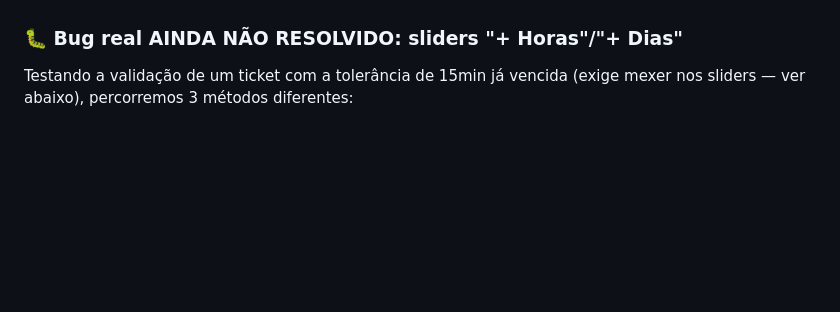
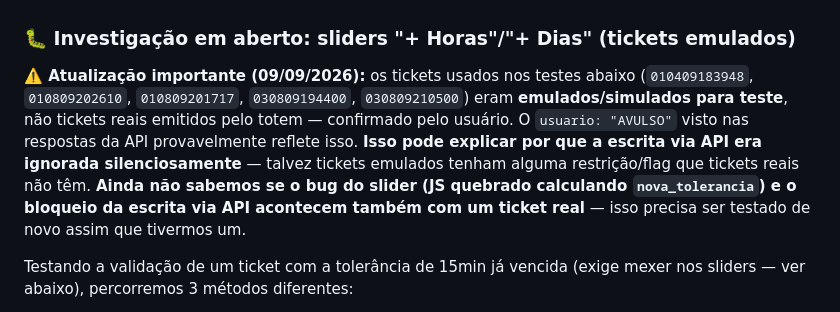
Before and after one commit to roblumathias1979/validador-hangares, a Markdown page: docs/perguntas-abertas.md, the part around the change. Rendered like a GitHub page; blank space fills up the shorter version.

Commit message:
Ressalva: tickets usados nos testes de slider/API eram emulados, não reais
O usuário confirmou que os tickets testados eram simulados para teste, não
emitidos de verdade pelo totem — isso pode explicar por que a escrita via
API era ignorada silenciosamente (talvez tickets emulados tenham alguma
restrição que reais não têm). Fica pendente retestar com um ticket real.

Co-Authored-By: Claude Sonnet 5 <noreply@anthropic.com>

```diff
--- a/docs/perguntas-abertas.md
+++ b/docs/perguntas-abertas.md
@@ -31,7 +31,18 @@ Command).
       não foi testado sob carga real (WhatsApp conectado + Playwright rodando
       ao mesmo tempo). Se travar, considerar upgrade pra t3.small (2GB).
 
-### 🐛 Bug real AINDA NÃO RESOLVIDO: sliders "+ Horas"/"+ Dias"
+### 🐛 Investigação em aberto: sliders "+ Horas"/"+ Dias" (tickets emulados)
+
+**⚠️ Atualização importante (09/09/2026):** os tickets usados nos testes
+abaixo (`010409183948`, `010809202610`, `010809201717`, `030809194400`,
+`030809210500`) eram **emulados/simulados para teste**, não tickets reais
+emitidos pelo totem — confirmado pelo usuário. O `usuario: "AVULSO"` visto
+nas respostas da API provavelmente reflete isso. **Isso pode explicar por
+que a escrita via API era ignorada silenciosamente** — talvez tickets
+emulados tenham alguma restrição/flag que tickets reais não têm. **Ainda não
+sabemos se o bug do slider (JS quebrado calculando `nova_tolerancia`) e o
+bloqueio da escrita via API acontecem também com um ticket real** — isso
+precisa ser testado de novo assim que tivermos um.
 
 Testando a validação de um ticket com a tolerância de 15min já vencida
 (exige mexer nos sliders — ver abaixo), percorremos 3 métodos diferentes:
```
